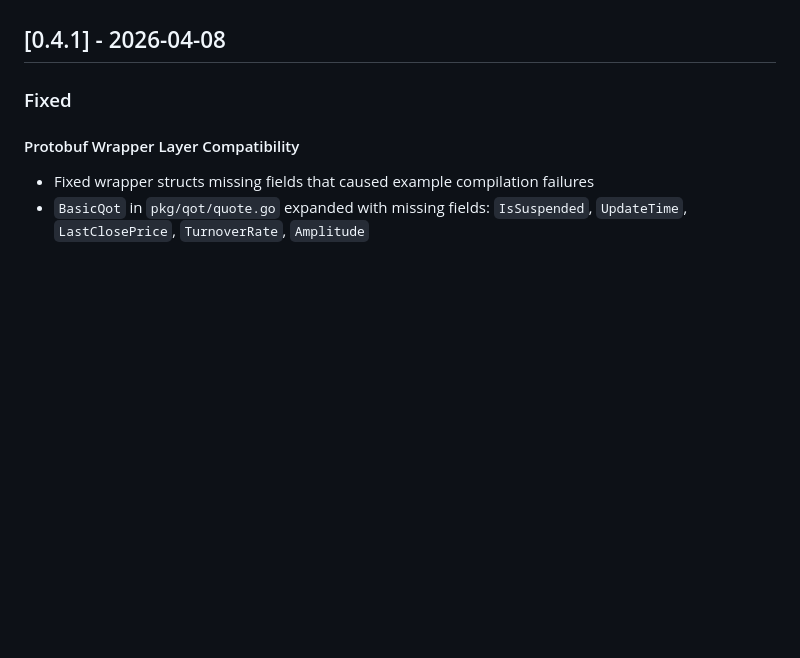
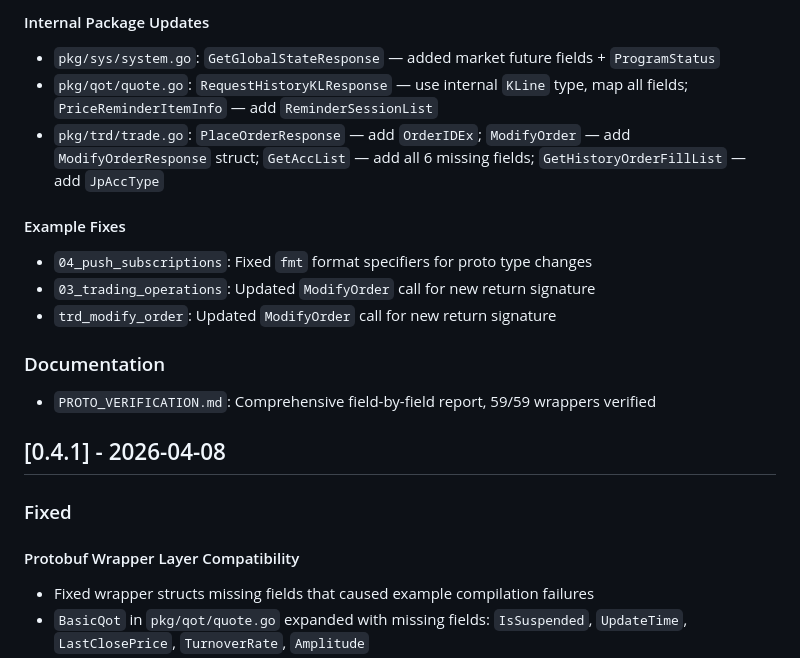
Before and after one commit to shing1211/futuapi4go, a Markdown page: docs/CHANGELOG.md, the part around one of its changes. Rendered like a GitHub page; blank space fills up the shorter version.

```diff
--- a/docs/CHANGELOG.md
+++ b/docs/CHANGELOG.md
@@ -4,3 +49,15 @@ All notable changes to this project will be documented in this file.
+#### Internal Package Updates
+- `pkg/sys/system.go`: `GetGlobalStateResponse` — added market future fields + `ProgramStatus`
+- `pkg/qot/quote.go`: `RequestHistoryKLResponse` — use internal `KLine` type, map all fields; `PriceReminderItemInfo` — add `ReminderSessionList`
+- `pkg/trd/trade.go`: `PlaceOrderResponse` — add `OrderIDEx`; `ModifyOrder` — add `ModifyOrderResponse` struct; `GetAccList` — add all 6 missing fields; `GetHistoryOrderFillList` — add `JpAccType`
+
+#### Example Fixes
+- `04_push_subscriptions`: Fixed `fmt` format specifiers for proto type changes
+- `03_trading_operations`: Updated `ModifyOrder` call for new return signature
+- `trd_modify_order`: Updated `ModifyOrder` call for new return signature
+
+### Documentation
+- `PROTO_VERIFICATION.md`: Comprehensive field-by-field report, 59/59 wrappers verified
 
 ## [0.4.1] - 2026-04-08
 
```
Also changed, not shown: other parts of docs/CHANGELOG.md (+45 -0 lines), README.md (+2 -2 lines), docs/PROJECT_STATUS.md (+1 -1 lines).
